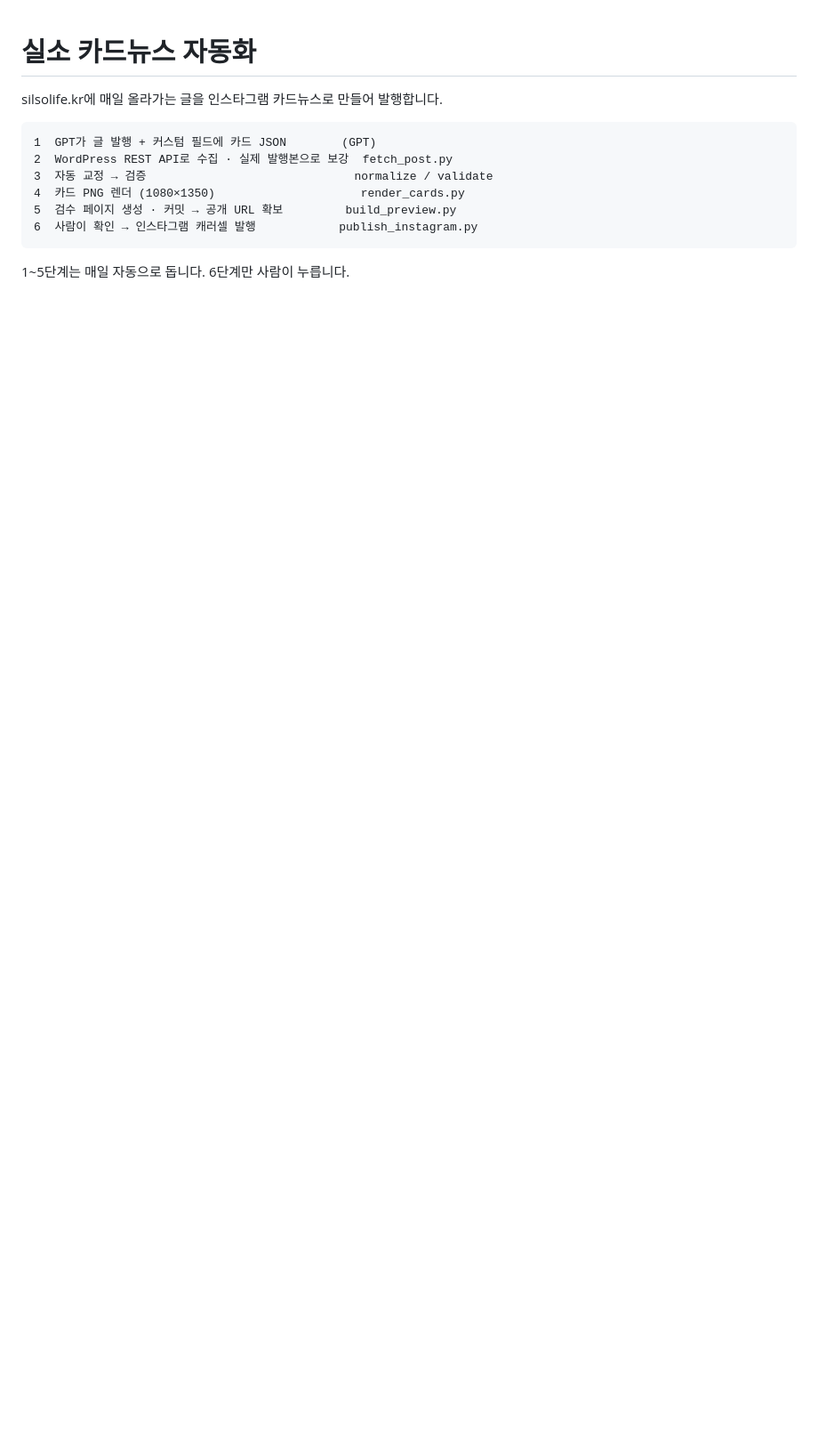
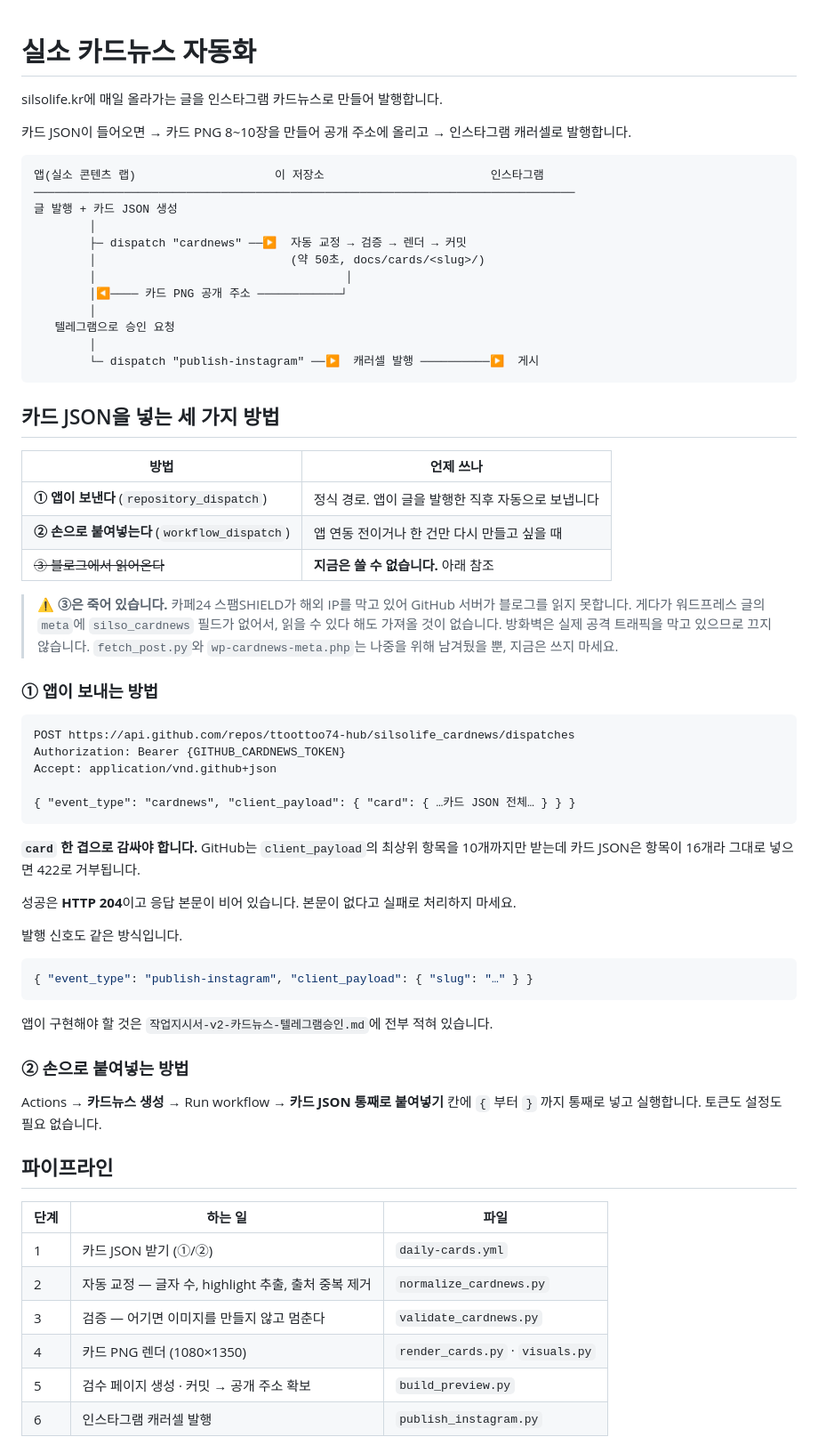
Before and after one commit to ttoottoo74-hub/silsolife_cardnews, a Markdown page: README.md, the part around one of its changes. Shown at 89% size. Drawn GitHub-style; blank space fills up the shorter version.

````diff
--- a/README.md
+++ b/README.md
@@ -2,13 +2,72 @@
 
 silsolife.kr에 매일 올라가는 글을 인스타그램 카드뉴스로 만들어 발행합니다.
 
+카드 JSON이 들어오면 → 카드 PNG 8~10장을 만들어 공개 주소에 올리고 → 인스타그램 캐러셀로 발행합니다.
+
 ```
-1  GPT가 글 발행 + 커스텀 필드에 카드 JSON        (GPT)
-2  WordPress REST API로 수집 · 실제 발행본으로 보강  fetch_post.py
-3  자동 교정 → 검증                              normalize / validate
-4  카드 PNG 렌더 (1080×1350)                     render_cards.py
-5  검수 페이지 생성 · 커밋 → 공개 URL 확보         build_preview.py
-6  사람이 확인 → 인스타그램 캐러셀 발행            publish_instagram.py
+앱(실소 콘텐츠 랩)                    이 저장소                        인스타그램
+──────────────────────────────────────────────────────────────────────────────
+글 발행 + 카드 JSON 생성
+        │
+        ├─ dispatch "cardnews" ──▶  자동 교정 → 검증 → 렌더 → 커밋
+        │                            (약 50초, docs/cards/<slug>/)
+        │                                    │
+        │◀──── 카드 PNG 공개 주소 ────────────┘
+        │
+   텔레그램으로 승인 요청
+        │
+        └─ dispatch "publish-instagram" ──▶  캐러셀 발행 ──────────▶  게시
 ```
 
-1~5단계는 매일 자동으로 돕니다. 6단계만 사람이 누릅니다.
+## 카드 JSON을 넣는 세 가지 방법
+
+| 방법 | 언제 쓰나 |
+|---|---|
+| **① 앱이 보낸다** (`repository_dispatch`) | 정식 경로. 앱이 글을 발행한 직후 자동으로 보냅니다 |
+| **② 손으로 붙여넣는다** (`workflow_dispatch`) | 앱 연동 전이거나 한 건만 다시 만들고 싶을 때 |
+| ~~③ 블로그에서 읽어온다~~ | **지금은 쓸 수 없습니다.** 아래 참조 |
+
+> ⚠️ **③은 죽어 있습니다.** 카페24 스팸SHIELD가 해외 IP를 막고 있어 GitHub 서버가 블로그를 읽지 못합니다.
+> 게다가 워드프레스 글의 `meta`에 `silso_cardnews` 필드가 없어서, 읽을 수 있다 해도 가져올 것이 없습니다.
+> 방화벽은 실제 공격 트래픽을 막고 있으므로 끄지 않습니다. `fetch_post.py`와 `wp-cardnews-meta.php`는
+> 나중을 위해 남겨뒀을 뿐, 지금은 쓰지 마세요.
+
+### ① 앱이 보내는 방법
+
+```http
+POST https://api.github.com/repos/ttoottoo74-hub/silsolife_cardnews/dispatches
+Authorization: Bearer {GITHUB_CARDNEWS_TOKEN}
+Accept: application/vnd.github+json
+
+{ "event_type": "cardnews", "client_payload": { "card": { …카드 JSON 전체… } } }
+```
+
+**`card` 한 겹으로 감싸야 합니다.** GitHub는 `client_payload`의 최상위 항목을 10개까지만 받는데
+카드 JSON은 항목이 16개라 그대로 넣으면 422로 거부됩니다.
+
+성공은 **HTTP 204**이고 응답 본문이 비어 있습니다. 본문이 없다고 실패로 처리하지 마세요.
+
+발행 신호도 같은 방식입니다.
+
+```json
+{ "event_type": "publish-instagram", "client_payload": { "slug": "…" } }
+```
+
+앱이 구현해야 할 것은 `작업지시서-v2-카드뉴스-텔레그램승인.md`에 전부 적혀 있습니다.
+
+### ② 손으로 붙여넣는 방법
+
+Actions → **카드뉴스 생성** → Run workflow → **카드 JSON 통째로 붙여넣기** 칸에
+`{` 부터 `}` 까지 통째로 넣고 실행합니다. 토큰도 설정도 필요 없습니다.
+
+## 파이프라인
+
+| 단계 | 하는 일 | 파일 |
+|---|---|---|
+| 1 | 카드 JSON 받기 (①/②) | `daily-cards.yml` |
+| 2 | 자동 교정 — 글자 수, highlight 추출, 출처 중복 제거 | `normalize_cardnews.py` |
+| 3 | 검증 — 어기면 이미지를 만들지 않고 멈춘다 | `validate_cardnews.py` |
+| 4 | 카드 PNG 렌더 (1080×1350) | `render_cards.py` · `visuals.py` |
+| 5 | 검수 페이지 생성 · 커밋 → 공개 주소 확보 | `build_preview.py` |
+| 6 | 인스타그램 캐러셀 발행 | `publish_instagram.py` |
+
````
Also changed, not shown: other parts of README.md (+43 -43 lines), 작업지시서-v2-카드뉴스-텔레그램승인.md (added, +303 -0 lines).
